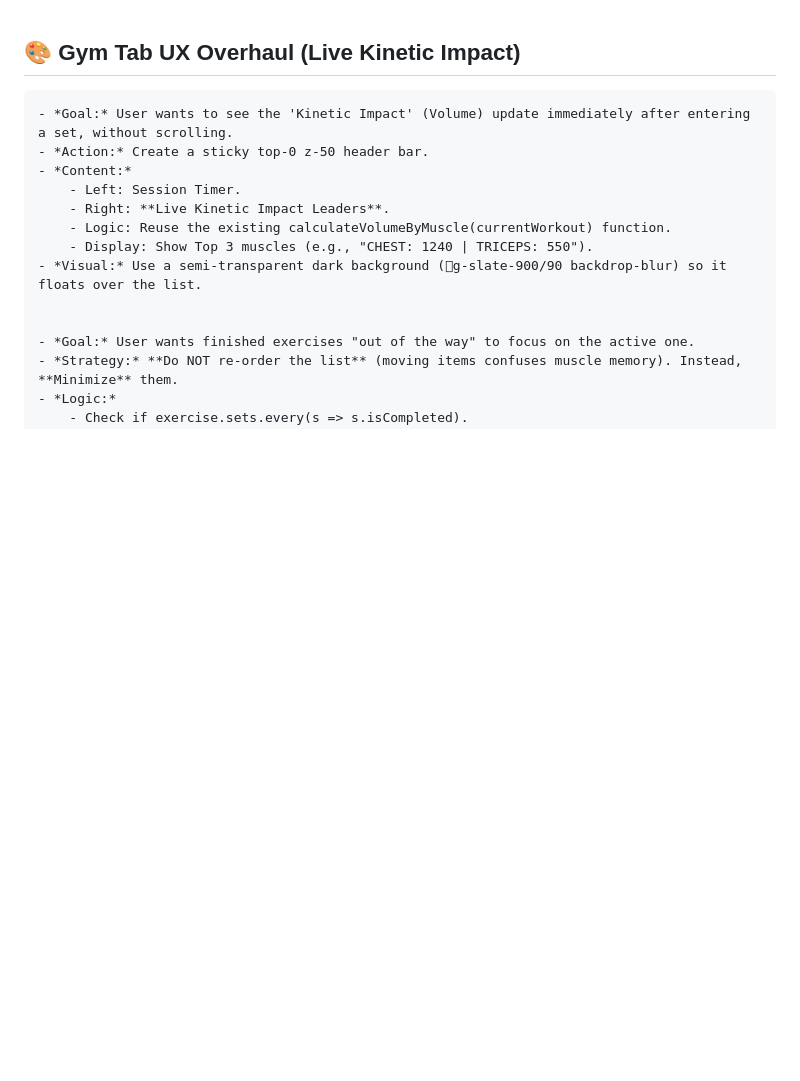
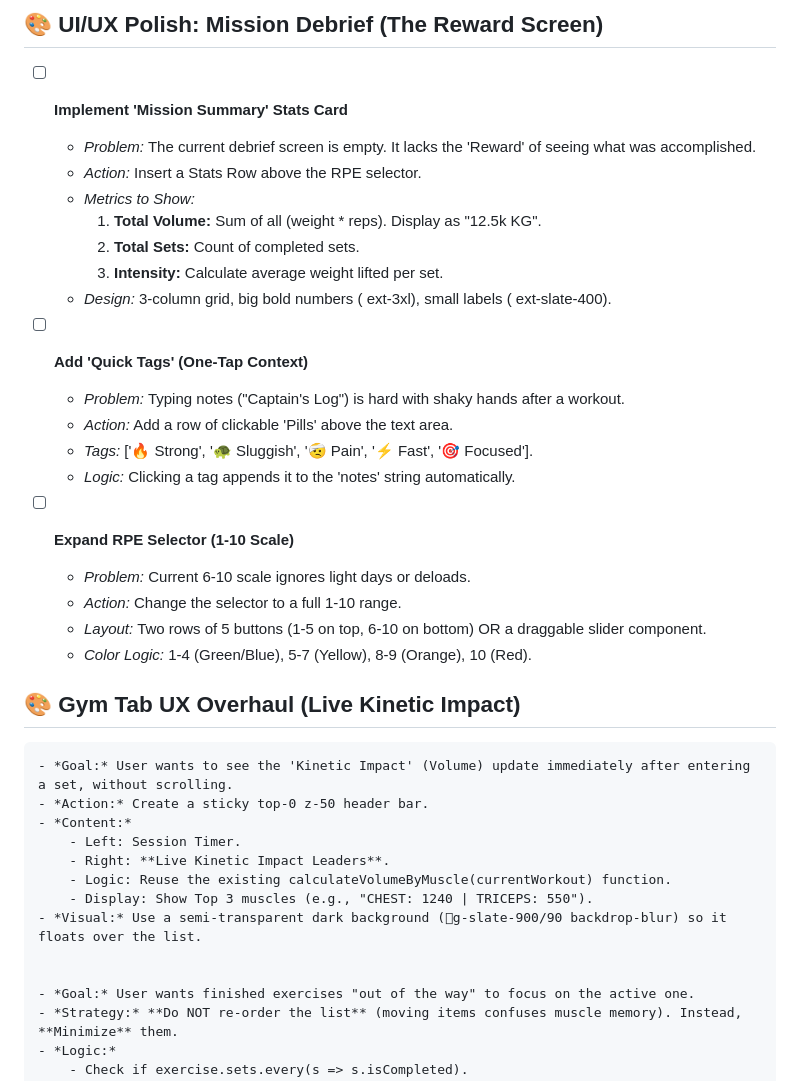
Before and after one commit to bureksirovic-web/tytax-autonomous, a Markdown page: BACKLOG.md, the part around the change. GitHub-like rendering; blank space fills up the shorter version.

Commit message:
feat: queue Mission Debrief overhaul with stats summary and quick tags

```diff
--- a/BACKLOG.md
+++ b/BACKLOG.md
@@ -1,3 +1,27 @@
+
+## 🎨 UI/UX Polish: Mission Debrief (The Reward Screen)
+
+- [ ] **Implement 'Mission Summary' Stats Card**
+    - *Problem:* The current debrief screen is empty. It lacks the 'Reward' of seeing what was accomplished.
+    - *Action:* Insert a Stats Row above the RPE selector.
+    - *Metrics to Show:*
+        1. **Total Volume:** Sum of all (weight * reps). Display as "12.5k KG".
+        2. **Total Sets:** Count of completed sets.
+        3. **Intensity:** Calculate average weight lifted per set.
+    - *Design:* 3-column grid, big bold numbers (	ext-3xl), small labels (	ext-slate-400).
+
+- [ ] **Add 'Quick Tags' (One-Tap Context)**
+    - *Problem:* Typing notes ("Captain's Log") is hard with shaky hands after a workout.
+    - *Action:* Add a row of clickable 'Pills' above the text area.
+    - *Tags:* ['🔥 Strong', '🐢 Sluggish', '🤕 Pain', '⚡ Fast', '🎯 Focused'].
+    - *Logic:* Clicking a tag appends it to the 'notes' string automatically.
+
+- [ ] **Expand RPE Selector (1-10 Scale)**
+    - *Problem:* Current 6-10 scale ignores light days or deloads.
+    - *Action:* Change the selector to a full 1-10 range.
+    - *Layout:* Two rows of 5 buttons (1-5 on top, 6-10 on bottom) OR a draggable slider component.
+    - *Color Logic:* 1-4 (Green/Blue), 5-7 (Yellow), 8-9 (Orange), 10 (Red).
+
 
 ## 🎨 Gym Tab UX Overhaul (Live Kinetic Impact)
 
```
